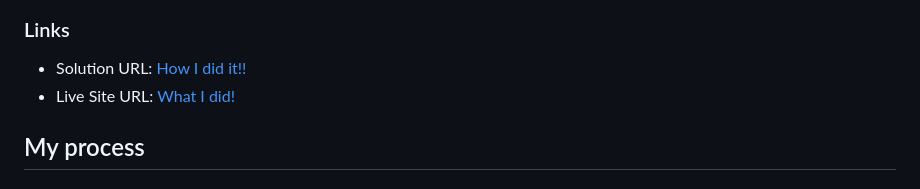
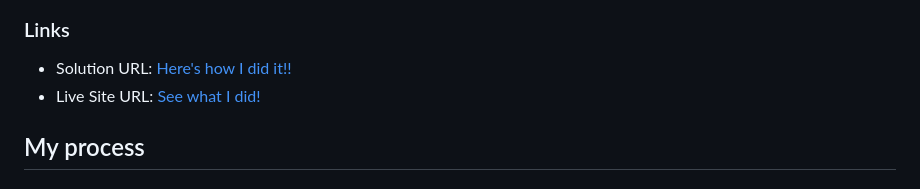
Before and after one commit to Anjie-MF/FEM-testimonialGrids, a Markdown page: README.md, the part around the change. Drawn GitHub-style.

Commit message:
Description update

```diff
--- a/README.md
+++ b/README.md
@@ -24,8 +24,8 @@ This is a solution to the [Testimonials grid section challenge on Frontend Mento
 
 ### Links
 
-- Solution URL: [How I did it!!](https://github.com/Anjie-MF/FEM-testimonialGrids)
-- Live Site URL: [What I did!]()
+- Solution URL: [Here's how I did it!!](https://github.com/Anjie-MF/FEM-testimonialGrids)
+- Live Site URL: [See what I did!]()
 
 ## My process
 
```
